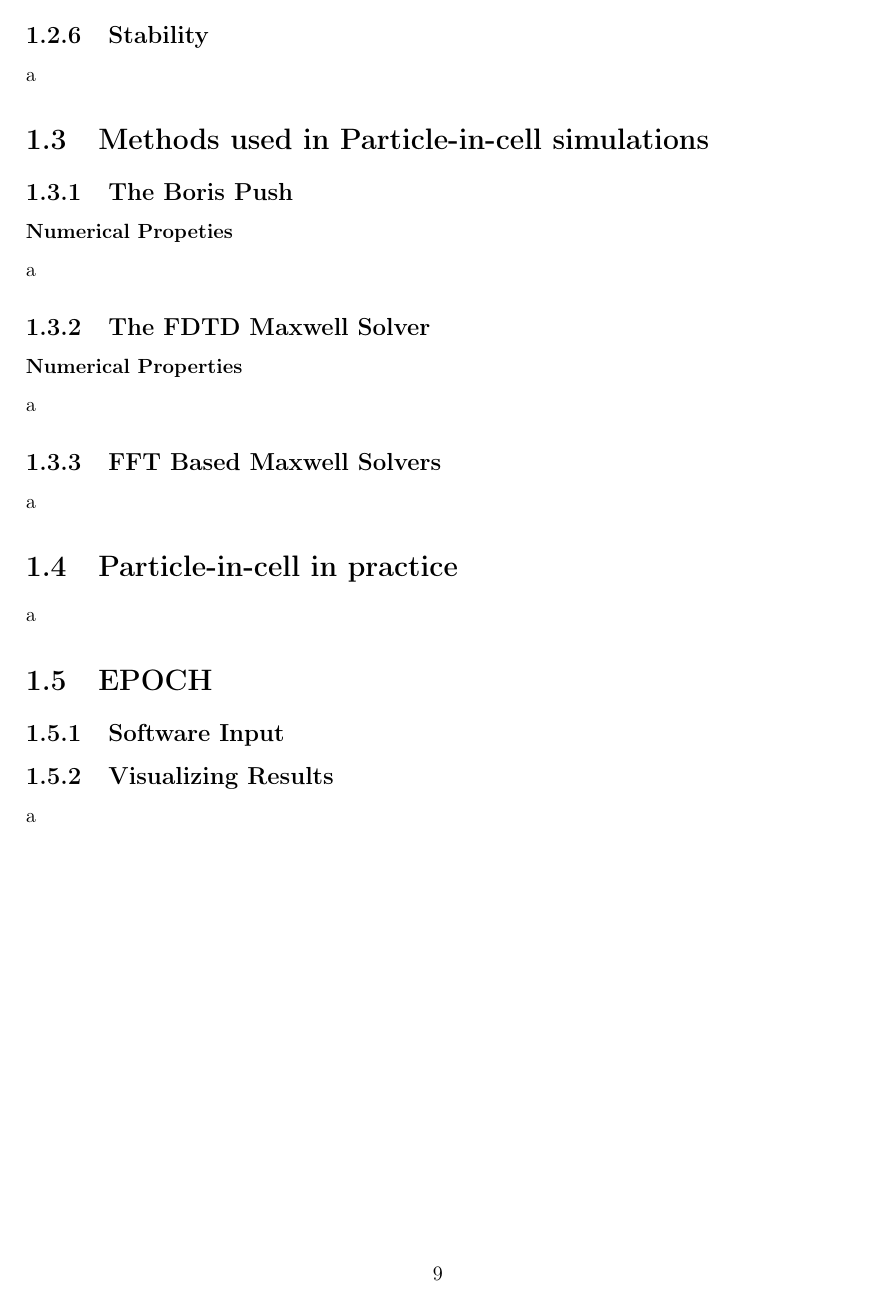
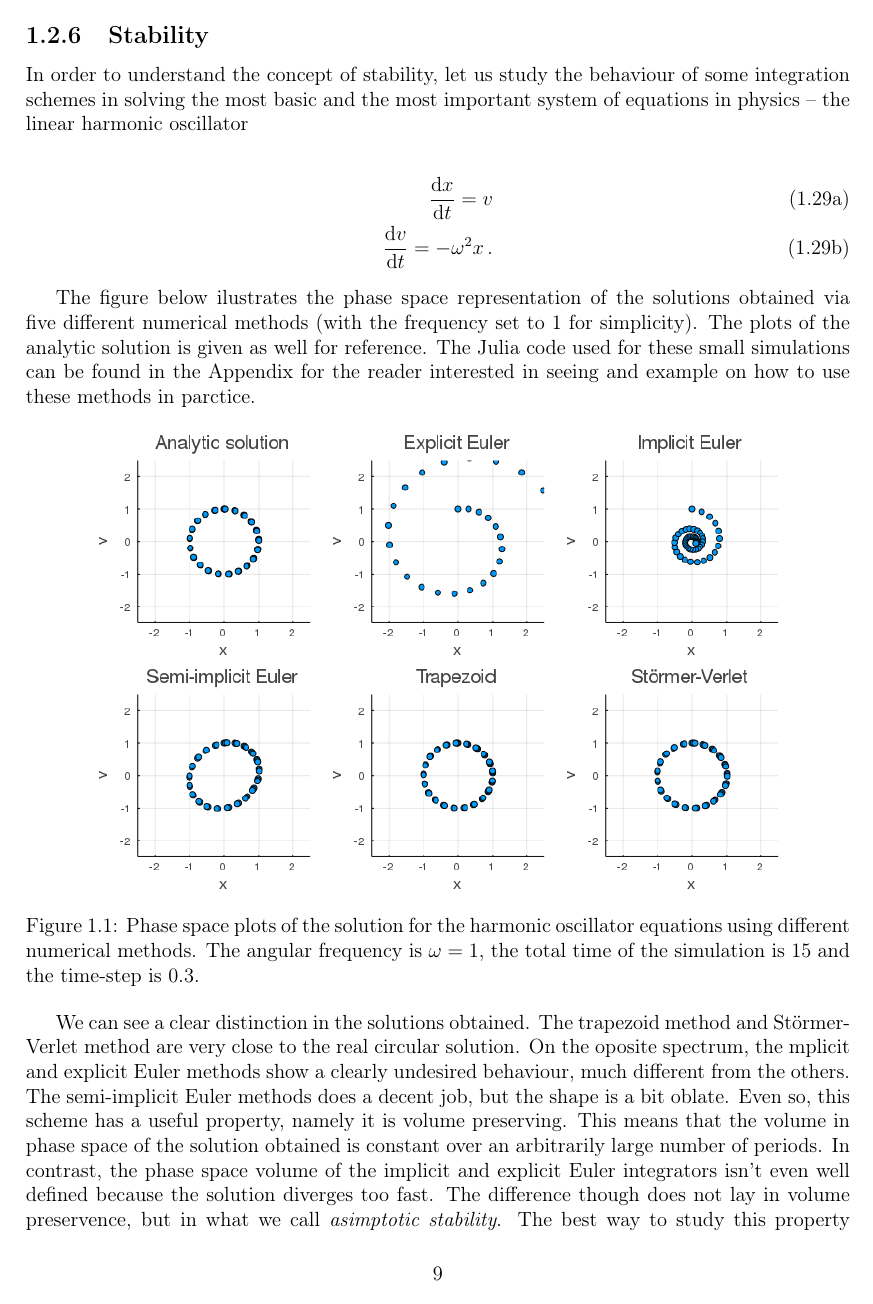
Before and after one commit to DolineanuMircea/Bachelor-Thesis, a LaTeX figure (manuscript/n-methods.tex): page 9 of 9 before the commit and page 9 of 11 after it. Compiled offline with pdfLaTeX.

Commit message:
halfway through stability

```diff
--- a/manuscript/n-methods.tex
+++ b/manuscript/n-methods.tex
@@ -303,4 +303,22 @@ or, moving the derivative to the left and dividing by \(\Delta t^2\)
 Note that we just recovered the second derivative approximation that generates the leapfrog scheme, so our proof is finished.
 
 \subsection{Stability}
-a
+
+In order to understand the concept of stability, let us study the behaviour of some integration schemes in solving the most basic and the most important system of equations in physics -- the linear harmonic oscillator
+
+\begin{subequations}
+  \begin{align}
+    \dv{x}{t} = v\\
+    \dv{v}{t} = -\omega^2 x\,.
+  \end{align}
+\end{subequations}
+
+The figure below ilustrates the phase space representation of the solutions obtained via five different numerical methods (with the frequency set to 1 for simplicity). The plots of the analytic solution is given as well for reference. The Julia code used for these small simulations can be found in the Appendix for the reader interested in seeing and example on how to use these methods in parctice.
+
+\begin{figure}[h]
+  \centering
+  \includegraphics[width=0.85\textwidth]{stability_plots}%
+  \caption{Phase space plots of the solution for the harmonic oscillator equations using different numerical methods. The angular frequency is \(\omega =1\), the total time of the simulation is 15 and the time-step is 0.3.}\label{fig:stability}%
+\end{figure}
+
+We can see a clear distinction in the solutions obtained. The trapezoid method and Störmer-Verlet method are very close to the real circular solution. On the oposite spectrum, the mplicit and explicit Euler methods show a clearly undesired behaviour, much different from the others. The semi-implicit Euler methods does a decent job, but the shape is a bit oblate. Even so, this scheme has a useful property, namely it is volume preserving. This means that the volume in phase space of the solution obtained is constant over an arbitrarily large number of periods. In contrast, the phase space volume of the implicit and explicit Euler integrators isn't even well defined because the solution diverges too fast. The difference though does not lay in volume preservence, but in what we call \textit{asimptotic stability}. The best way to study this property is mathematically. While a picture like that in~\cref{fig:stability} gives a good visual hint to what asimptotic stability of a scheme is, it was especially exagerated by choosing a large time-step. If one reruns those simulations with a time step of 0.01 instead of 0.3, almost all plots will start looking like a circle. That doesn't mean that we fixed our methods, but rather that by increasing the accuracy we made the imperfections manifest over a much larger time scale. Indeed, if we increase the total duration of the simulation enough, we would see that thing are still bad for the first two Euler methods. This is shown in~\cref{fig:stability2}.
```
Also changed, not shown: manuscript/annex1.tex (+1 -1 lines), figures/stability_plots.png (added), figures/stability_plots2.png (added), manuscript/thesis.pdf, manuscript/n-methods.tex (7 more changed lines), 1 other file.
